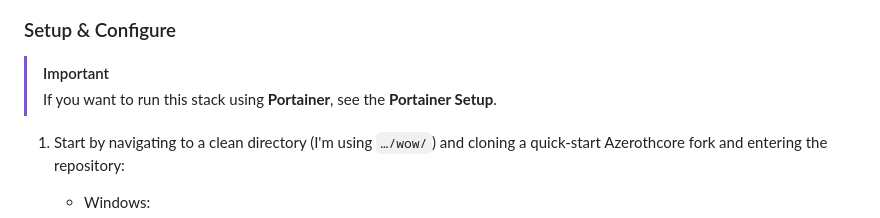
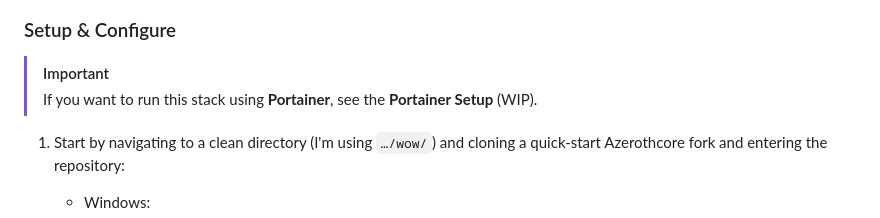
Before and after one commit to SpongeManiac/azerothcore-docker-tutorial, a Markdown page: README.md, the part around the change. GitHub-like rendering.

```diff
--- a/README.md
+++ b/README.md
@@ -24,7 +24,7 @@ Before starting on this guide, be sure to have the following hardware and softwa
 ### Setup & Configure
 
 > [!IMPORTANT]
-> If you want to run this stack using **Portainer**, see the **Portainer Setup**.
+> If you want to run this stack using **Portainer**, see the **Portainer Setup** (WIP).
 
 1.  Start by navigating to a clean directory (I'm using `…/wow/`) and cloning a quick-start Azerothcore fork and entering the repository:
     *   Windows:
```
